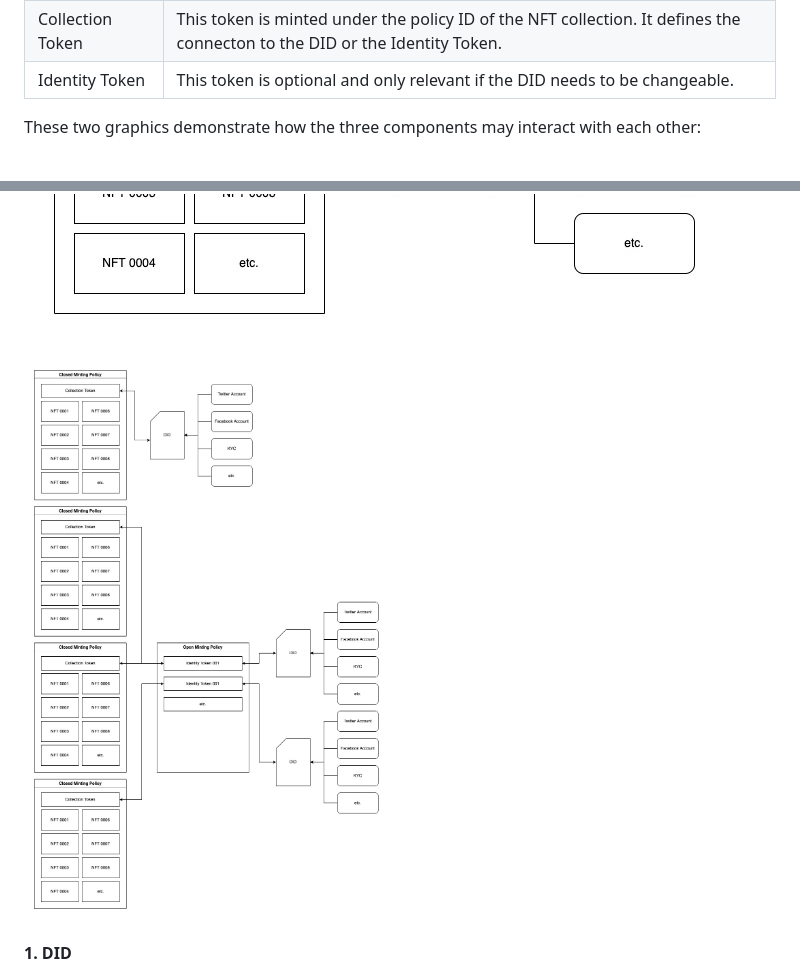
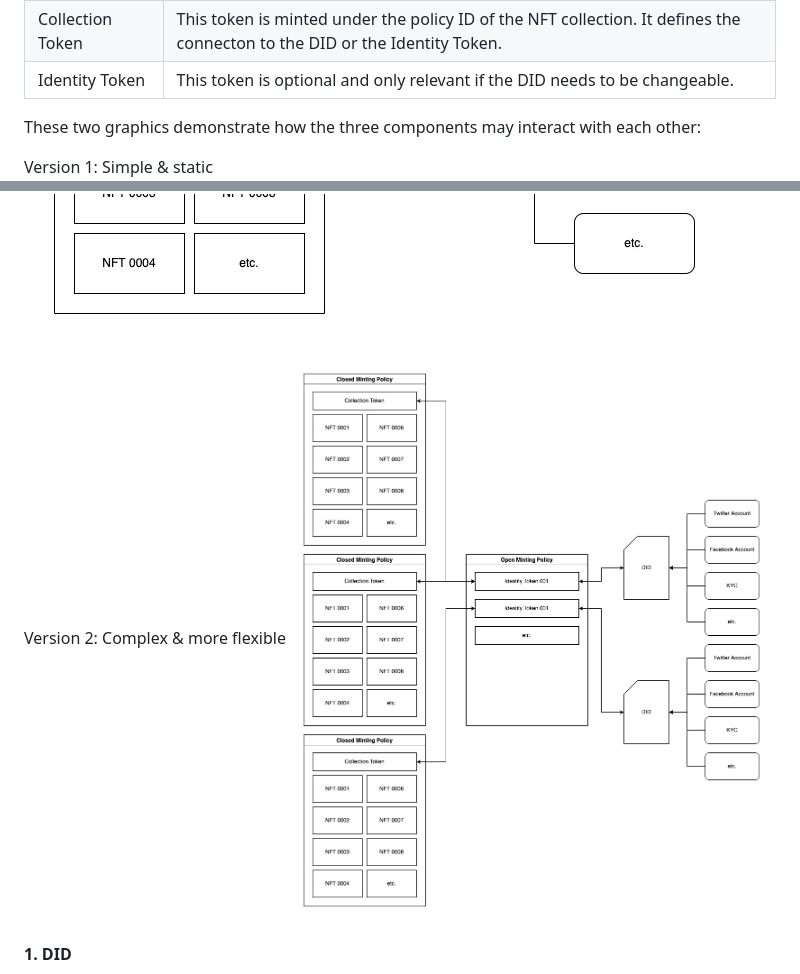
Before and after one commit to cardano-foundation/CIPs, a Markdown page: CIP-066/README.md, 2 parts joined by grey strips. GitHub-like rendering; pictures changed too: CIP-066/NFTIdentityDiagramComplex.jpg.

Commit message:
changed graphic

```diff
--- a/CIP-066/README.md
+++ b/CIP-066/README.md
@@ -67,8 +67,10 @@ There are three different key components to this structure.
 
 These two graphics demonstrate how the three components may interact with each other:
 
+Version 1: Simple & static
 ![NFT Identity Structure Simple](./NFTIdentityDiagramSimple.jpg)
 
+Version 2: Complex & more flexible
 ![NFT Identity Structure Complex](./NFTIdentityDiagramComplex.jpg)
 
 #### 1. DID
```
